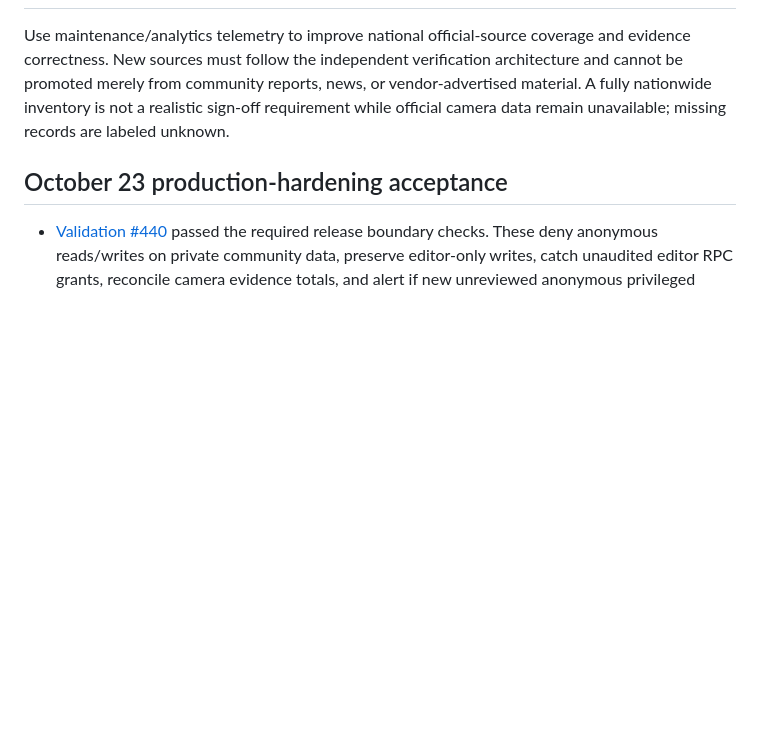
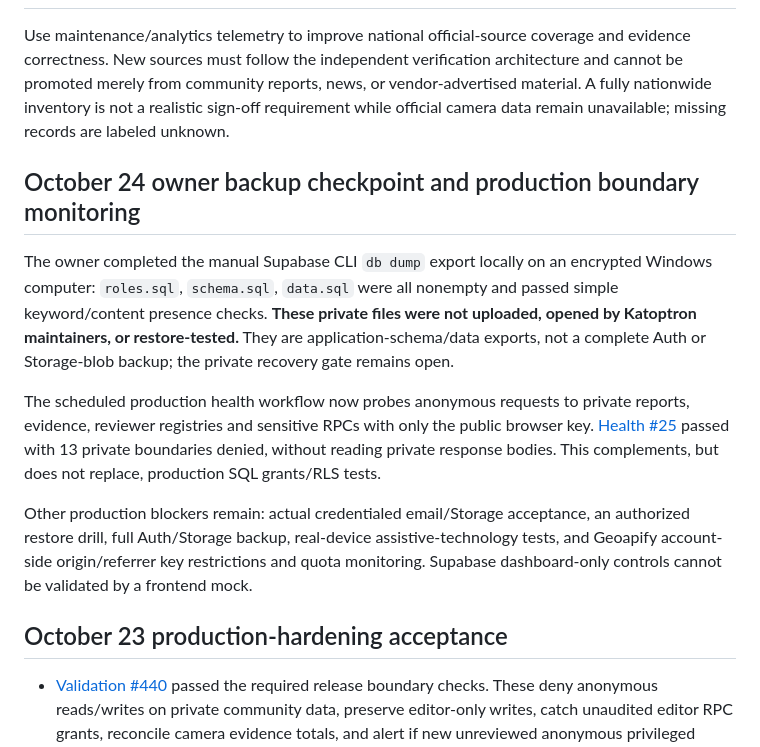
Before and after one commit to ayeemecee0/Kathreptos, a Markdown page: docs/milestone-9-production-readiness.md, the part around the change. GitHub-like rendering; blank space fills up the shorter version.

Commit message:
Record owner's confirmed local three-file backup and successfully deployed private production boundary monitor

```diff
--- a/docs/milestone-9-production-readiness.md
+++ b/docs/milestone-9-production-readiness.md
@@ -54,6 +54,14 @@ No paid infrastructure added for this milestone. Free-tier limits and unbounded
 
 Use maintenance/analytics telemetry to improve national official-source coverage and evidence correctness. New sources must follow the independent verification architecture and cannot be promoted merely from community reports, news, or vendor-advertised material. A fully nationwide inventory is not a realistic sign-off requirement while official camera data remain unavailable; missing records are labeled unknown.
 
+## October 24 owner backup checkpoint and production boundary monitoring
+
+The owner completed the manual Supabase CLI `db dump` export locally on an encrypted Windows computer: `roles.sql`, `schema.sql`, `data.sql` were all nonempty and passed simple keyword/content presence checks. **These private files were not uploaded, opened by Katoptron maintainers, or restore-tested.** They are application-schema/data exports, not a complete Auth or Storage-blob backup; the private recovery gate remains open.
+
+The scheduled production health workflow now probes anonymous requests to private reports, evidence, reviewer registries and sensitive RPCs with only the public browser key. [Health #25](https://github.com/ayeemecee0/Katoptron/actions/runs/40108278198) passed with 13 private boundaries denied, without reading private response bodies. This complements, but does not replace, production SQL grants/RLS tests.
+
+Other production blockers remain: actual credentialed email/Storage acceptance, an authorized restore drill, full Auth/Storage backup, real-device assistive-technology tests, and Geoapify account-side origin/referrer key restrictions and quota monitoring. Supabase dashboard-only controls cannot be validated by a frontend mock.
+
 ## October 23 production-hardening acceptance
 
 - [Validation #440](https://github.com/ayeemecee0/Katoptron/actions/runs/40066618103) passed the required release boundary checks. These deny anonymous reads/writes on private community data, preserve editor-only writes, catch unaudited editor RPC grants, reconcile camera evidence totals, and alert if new unreviewed anonymous privileged functions appear.
```
